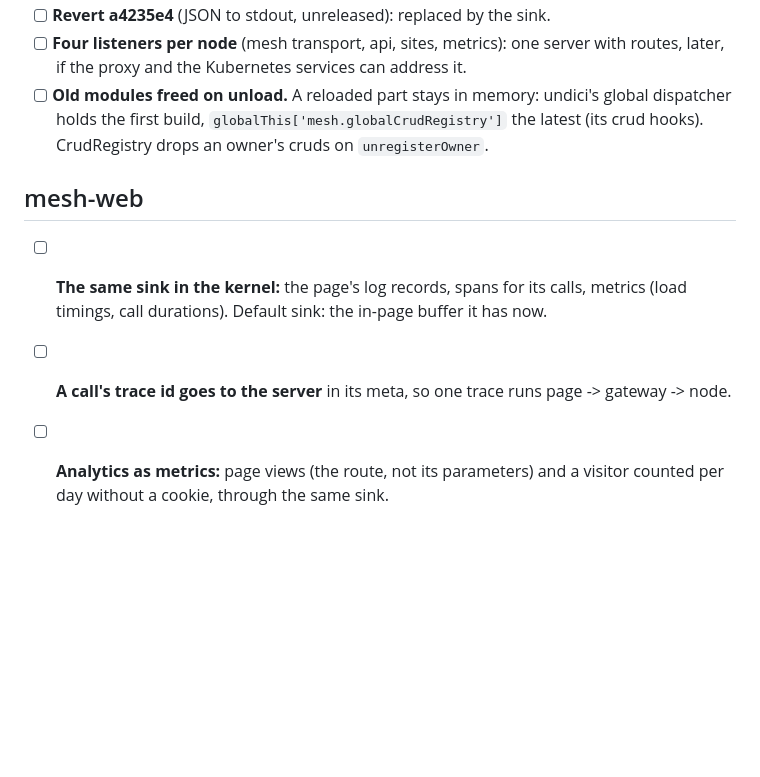
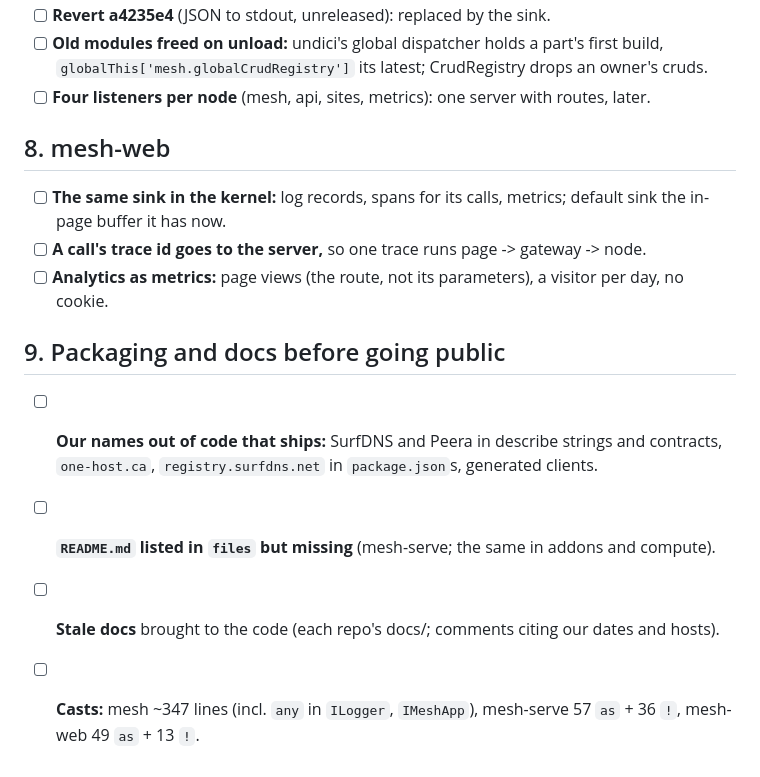
Before and after one commit to FLYBYME/mesh, a Markdown page: docs/CHECKLIST.md, the part around one of its changes. GitHub-like rendering; blank space fills up the shorter version.

```diff
--- a/docs/CHECKLIST.md
+++ b/docs/CHECKLIST.md
@@ -110,14 +118,20 @@ streams.surfdns.net).
 - [ ] **Revert a4235e4** (JSON to stdout, unreleased): replaced by the sink.
-- [ ] **Four listeners per node** (mesh transport, api, sites, metrics): one server with routes, later,
-      if the proxy and the Kubernetes services can address it.
-- [ ] **Old modules freed on unload.** A reloaded part stays in memory: undici's global dispatcher
-      holds the first build, `globalThis['mesh.globalCrudRegistry']` the latest (its crud hooks).
-      CrudRegistry drops an owner's cruds on `unregisterOwner`.
+- [ ] **Old modules freed on unload:** undici's global dispatcher holds a part's first build,
+      `globalThis['mesh.globalCrudRegistry']` its latest; CrudRegistry drops an owner's cruds.
+- [ ] **Four listeners per node** (mesh, api, sites, metrics): one server with routes, later.
 
-## mesh-web
+## 8. mesh-web
 
-- [ ] **The same sink in the kernel:** the page's log records, spans for its calls, metrics (load
-      timings, call durations). Default sink: the in-page buffer it has now.
-- [ ] **A call's trace id goes to the server** in its meta, so one trace runs page -> gateway -> node.
-- [ ] **Analytics as metrics:** page views (the route, not its parameters) and a visitor counted per
-      day without a cookie, through the same sink.
+- [ ] **The same sink in the kernel:** log records, spans for its calls, metrics; default sink the
+      in-page buffer it has now.
+- [ ] **A call's trace id goes to the server,** so one trace runs page -> gateway -> node.
+- [ ] **Analytics as metrics:** page views (the route, not its parameters), a visitor per day, no cookie.
+
+## 9. Packaging and docs before going public
+
+- [ ] **Our names out of code that ships:** SurfDNS and Peera in describe strings and contracts,
+      `one-host.ca`, `registry.surfdns.net` in `package.json`s, generated clients.
+- [ ] **`README.md` listed in `files` but missing** (mesh-serve; the same in addons and compute).
+- [ ] **Stale docs** brought to the code (each repo's docs/; comments citing our dates and hosts).
+- [ ] **Casts:** mesh ~347 lines (incl. `any` in `ILogger`, `IMeshApp`), mesh-serve 57 `as` + 36 `!`,
+      mesh-web 49 `as` + 13 `!`.
```
Also changed, not shown: other parts of docs/CHECKLIST.md (+97 -89 lines).
